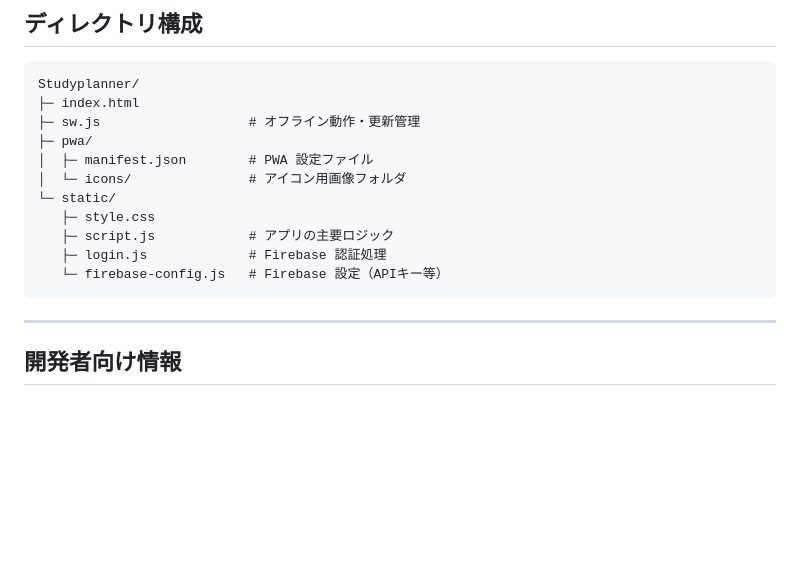
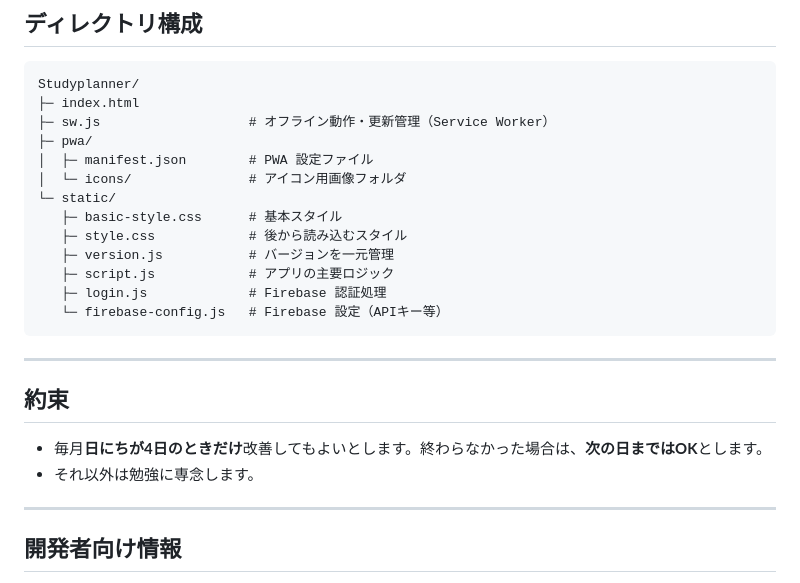
Before and after one commit to haryag/Studyplanner, a Markdown page: README.md, the part around the change. Rendered like a GitHub page; blank space fills up the shorter version.

Commit message:
Update README.md
約束

````diff
--- a/README.md
+++ b/README.md
@@ -57,16 +57,25 @@ https://haryag.github.io/Studyplanner/ にアクセスします。
 ```text
 Studyplanner/
 ├─ index.html
-├─ sw.js                   # オフライン動作・更新管理
+├─ sw.js                   # オフライン動作・更新管理（Service Worker）
 ├─ pwa/
 │  ├─ manifest.json        # PWA 設定ファイル
 │  └─ icons/               # アイコン用画像フォルダ
 └─ static/
-   ├─ style.css
+   ├─ basic-style.css      # 基本スタイル
+   ├─ style.css            # 後から読み込むスタイル
+   ├─ version.js           # バージョンを一元管理
    ├─ script.js            # アプリの主要ロジック
    ├─ login.js             # Firebase 認証処理
    └─ firebase-config.js   # Firebase 設定（APIキー等）
 ```
+
+---
+
+## 約束
+
+- 毎月**日にちが4日のときだけ**改善してもよいとします。終わらなかった場合は、**次の日まではOK**とします。
+- それ以外は勉強に専念します。
 
 ---
 
````
